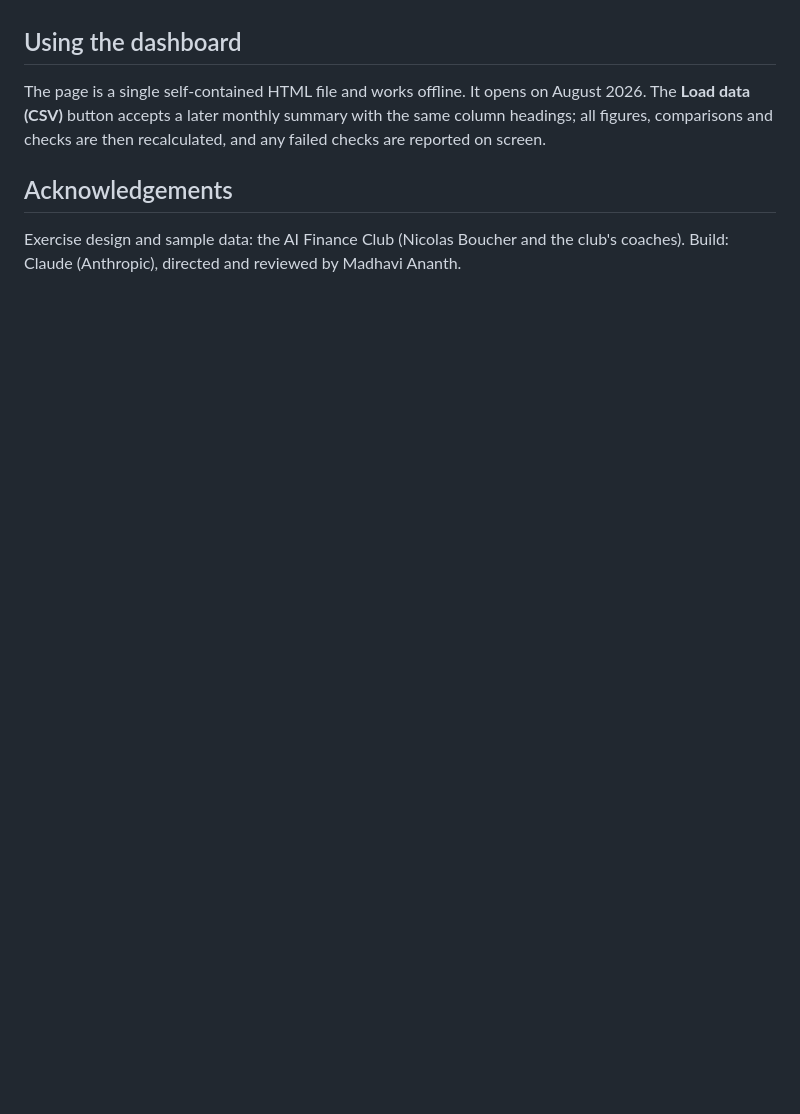
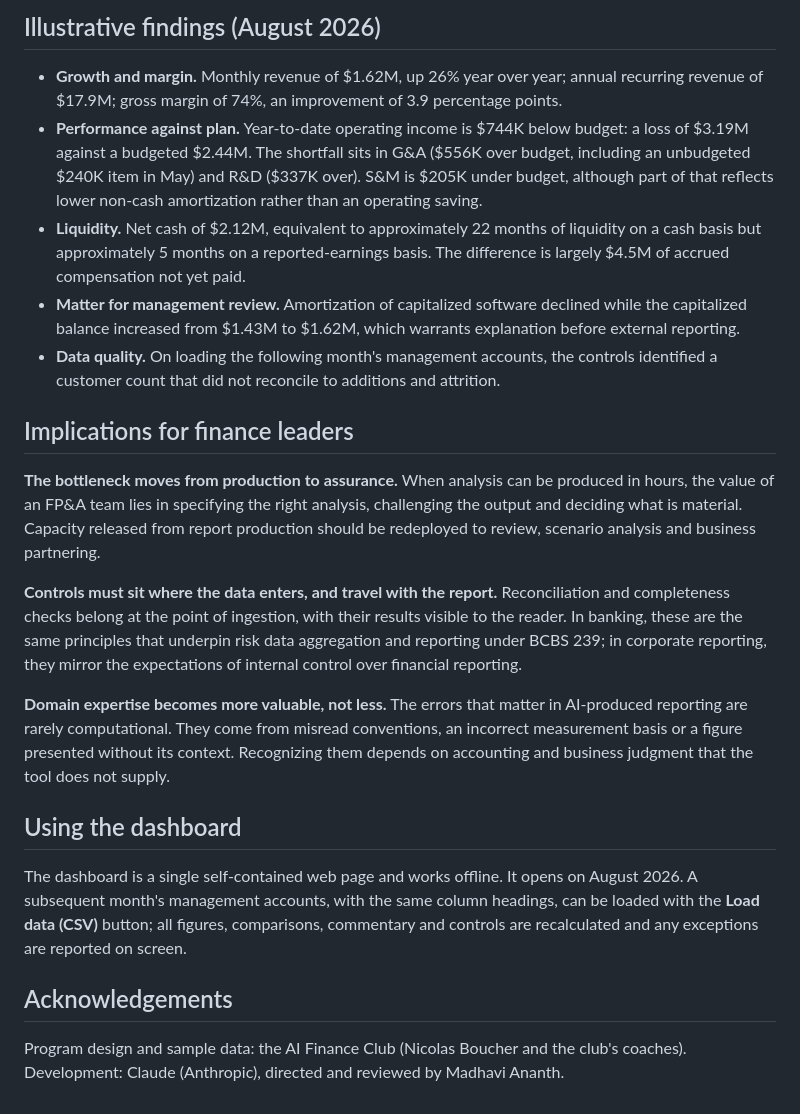
Before and after one commit to madhavi-ananth/cfo-cockpit, a Markdown page: README.md, the part around one of its changes. Drawn GitHub-style; blank space fills up the shorter version.

```diff
--- a/README.md
+++ b/README.md
@@ -29,8 +39,23 @@ The exercise was to produce a one-page CFO dashboard from three sources: a 24-mo
+## Illustrative findings (August 2026)
+
+- **Growth and margin.** Monthly revenue of $1.62M, up 26% year over year; annual recurring revenue of $17.9M; gross margin of 74%, an improvement of 3.9 percentage points.
+- **Performance against plan.** Year-to-date operating income is $744K below budget: a loss of $3.19M against a budgeted $2.44M. The shortfall sits in G&A ($556K over budget, including an unbudgeted $240K item in May) and R&D ($337K over). S&M is $205K under budget, although part of that reflects lower non-cash amortization rather than an operating saving.
+- **Liquidity.** Net cash of $2.12M, equivalent to approximately 22 months of liquidity on a cash basis but approximately 5 months on a reported-earnings basis. The difference is largely $4.5M of accrued compensation not yet paid.
+- **Matter for management review.** Amortization of capitalized software declined while the capitalized balance increased from $1.43M to $1.62M, which warrants explanation before external reporting.
+- **Data quality.** On loading the following month's management accounts, the controls identified a customer count that did not reconcile to additions and attrition.
+
+## Implications for finance leaders
+
+**The bottleneck moves from production to assurance.** When analysis can be produced in hours, the value of an FP&A team lies in specifying the right analysis, challenging the output and deciding what is material. Capacity released from report production should be redeployed to review, scenario analysis and business partnering.
+
+**Controls must sit where the data enters, and travel with the report.** Reconciliation and completeness checks belong at the point of ingestion, with their results visible to the reader. In banking, these are the same principles that underpin risk data aggregation and reporting under BCBS 239; in corporate reporting, they mirror the expectations of internal control over financial reporting.
+
+**Domain expertise becomes more valuable, not less.** The errors that matter in AI-produced reporting are rarely computational. They come from misread conventions, an incorrect measurement basis or a figure presented without its context. Recognizing them depends on accounting and business judgment that the tool does not supply.
 
 ## Using the dashboard
 
-The page is a single self-contained HTML file and works offline. It opens on August 2026. The **Load data (CSV)** button accepts a later monthly summary with the same column headings; all figures, comparisons and checks are then recalculated, and any failed checks are reported on screen.
+The dashboard is a single self-contained web page and works offline. It opens on August 2026. A subsequent month's management accounts, with the same column headings, can be loaded with the **Load data (CSV)** button; all figures, comparisons, commentary and controls are recalculated and any exceptions are reported on screen.
 
 ## Acknowledgements
 
-Exercise design and sample data: the AI Finance Club (Nicolas Boucher and the club's coaches). Build: Claude (Anthropic), directed and reviewed by Madhavi Ananth.
+Program design and sample data: the AI Finance Club (Nicolas Boucher and the club's coaches). Development: Claude (Anthropic), directed and reviewed by Madhavi Ananth.
```
Also changed, not shown: other parts of README.md (+29 -19 lines).
